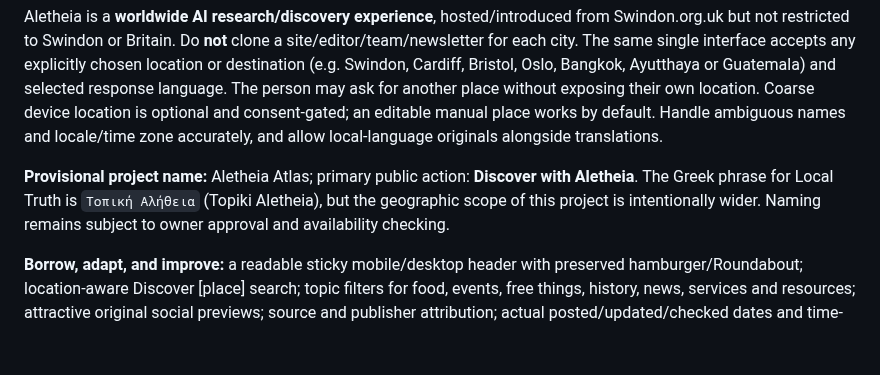
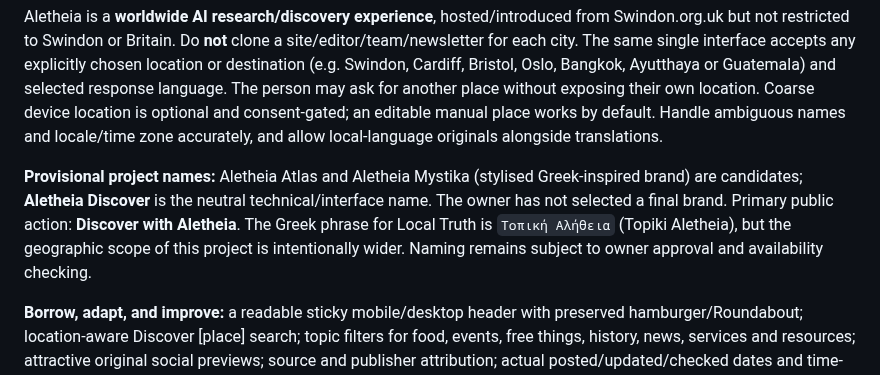
Before and after one commit to KarstenEvans/SwindonOrgUK, a Markdown page: ideas.md, the part around the change. GitHub-like rendering; blank space fills up the shorter version.

Commit message:
Preserve Mystika as provisional Discover name candidate

```diff
--- a/ideas.md
+++ b/ideas.md
@@ -9,7 +9,7 @@ Living ideas register for **Swindon.org.uk**. Keep ideas here until they are pro
 
 Aletheia is a **worldwide AI research/discovery experience**, hosted/introduced from Swindon.org.uk but not restricted to Swindon or Britain. Do **not** clone a site/editor/team/newsletter for each city. The same single interface accepts any explicitly chosen location or destination (e.g. Swindon, Cardiff, Bristol, Oslo, Bangkok, Ayutthaya or Guatemala) and selected response language. The person may ask for another place without exposing their own location. Coarse device location is optional and consent-gated; an editable manual place works by default. Handle ambiguous names and locale/time zone accurately, and allow local-language originals alongside translations.
 
-**Provisional project name:** Aletheia Atlas; primary public action: **Discover with Aletheia**. The Greek phrase for Local Truth is `Τοπική Αλήθεια` (Topiki Aletheia), but the geographic scope of this project is intentionally wider. Naming remains subject to owner approval and availability checking.
+**Provisional project names:** Aletheia Atlas and Aletheia Mystika (stylised Greek-inspired brand) are candidates; **Aletheia Discover** is the neutral technical/interface name. The owner has not selected a final brand. Primary public action: **Discover with Aletheia**. The Greek phrase for Local Truth is `Τοπική Αλήθεια` (Topiki Aletheia), but the geographic scope of this project is intentionally wider. Naming remains subject to owner approval and availability checking.
 
 **Borrow, adapt, and improve:** a readable sticky mobile/desktop header with preserved hamburger/Roundabout; location-aware Discover [place] search; topic filters for food, events, free things, history, news, services and resources; attractive original social previews; source and publisher attribution; actual posted/updated/checked dates and time-zone-safe event expiration; helpful visible answers; appropriate SEO/AEO/GEO titles, Open Graph and truthful page-specific JSON-LD; working ordinary `href` anchors; mobile/Safari accessibility and fast loading.
 
```
